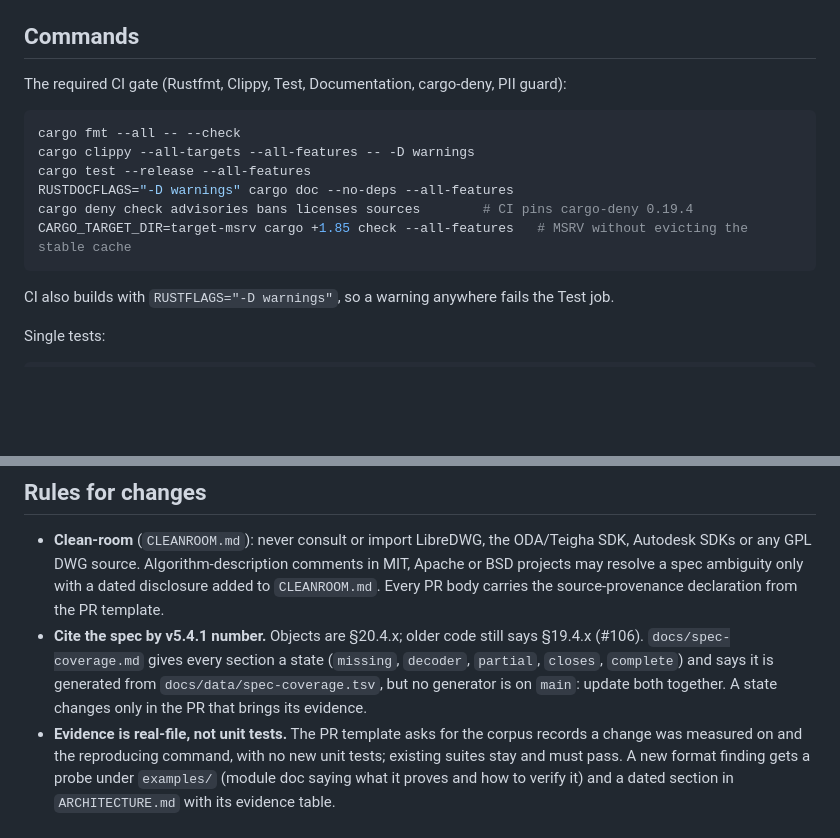
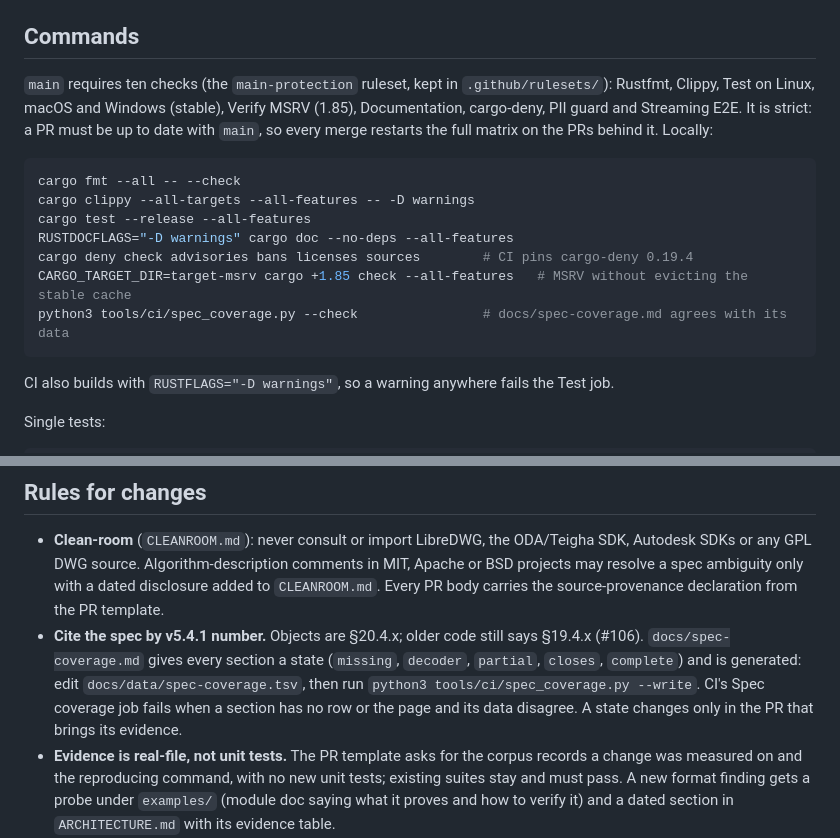
Before and after one commit to DrunkOnJava/dwg-rs, a Markdown page: CLAUDE.md, 2 parts joined by grey strips. Rendered like a GitHub page; blank space fills up the shorter version.

Commit message:
docs(claude): the ten required checks, and the spec-coverage generator now on main

````diff
--- a/CLAUDE.md
+++ b/CLAUDE.md
@@ -6,7 +6,7 @@ dwg-rs is an Apache-2.0 Rust reader (and early writer) for Autodesk DWG, R13 to
 
 ## Commands
 
-The required CI gate (Rustfmt, Clippy, Test, Documentation, cargo-deny, PII guard):
+`main` requires ten checks (the `main-protection` ruleset, kept in `.github/rulesets/`): Rustfmt, Clippy, Test on Linux, macOS and Windows (stable), Verify MSRV (1.85), Documentation, cargo-deny, PII guard and Streaming E2E. It is strict: a PR must be up to date with `main`, so every merge restarts the full matrix on the PRs behind it. Locally:
 
 ```sh
 cargo fmt --all -- --check
@@ -15,6 +15,7 @@ cargo test --release --all-features
 RUSTDOCFLAGS="-D warnings" cargo doc --no-deps --all-features
 cargo deny check advisories bans licenses sources        # CI pins cargo-deny 0.19.4
 CARGO_TARGET_DIR=target-msrv cargo +1.85 check --all-features   # MSRV without evicting the stable cache
+python3 tools/ci/spec_coverage.py --check                # docs/spec-coverage.md agrees with its data
 ```
 
 CI also builds with `RUSTFLAGS="-D warnings"`, so a warning anywhere fails the Test job.
@@ -84,7 +85,7 @@ Invariants across the crate: `#![forbid(unsafe_code)]`; malformed input returns
 ## Rules for changes
 
 - **Clean-room** (`CLEANROOM.md`): never consult or import LibreDWG, the ODA/Teigha SDK, Autodesk SDKs or any GPL DWG source. Algorithm-description comments in MIT, Apache or BSD projects may resolve a spec ambiguity only with a dated disclosure added to `CLEANROOM.md`. Every PR body carries the source-provenance declaration from the PR template.
-- **Cite the spec by v5.4.1 number.** Objects are §20.4.x; older code still says §19.4.x (#106). `docs/spec-coverage.md` gives every section a state (`missing`, `decoder`, `partial`, `closes`, `complete`) and says it is generated from `docs/data/spec-coverage.tsv`, but no generator is on `main`: update both together. A state changes only in the PR that brings its evidence.
+- **Cite the spec by v5.4.1 number.** Objects are §20.4.x; older code still says §19.4.x (#106). `docs/spec-coverage.md` gives every section a state (`missing`, `decoder`, `partial`, `closes`, `complete`) and is generated: edit `docs/data/spec-coverage.tsv`, then run `python3 tools/ci/spec_coverage.py --write`. CI's Spec coverage job fails when a section has no row or the page and its data disagree. A state changes only in the PR that brings its evidence.
 - **Evidence is real-file, not unit tests.** The PR template asks for the corpus records a change was measured on and the reproducing command, with no new unit tests; existing suites stay and must pass. A new format finding gets a probe under `examples/` (module doc saying what it proves and how to verify it) and a dated section in `ARCHITECTURE.md` with its evidence table.
 - **New decoders** follow `docs/EXTENDING_DECODERS.md`. For a fixed-code entity: a type-code constant, a `DecodedEntity` variant, a `fixed_entity_label` entry and a `decode_fixed_entity_body` arm in `entities/dispatch.rs`. The label list and the body arms must match (`fixed_entity_label_covers_every_body_arm` checks it), and `checked_inline` applies the boundary check for you. Custom classes dispatch on their DXF class name instead. `templates/entity-decoder` is a cargo-generate skeleton.
 - Every `pub fn` in `src/` gets a `///` line naming its bit code, flag mask or spec section; the docs-rs workflow fails below 80% and the tree is at 100%.
````
